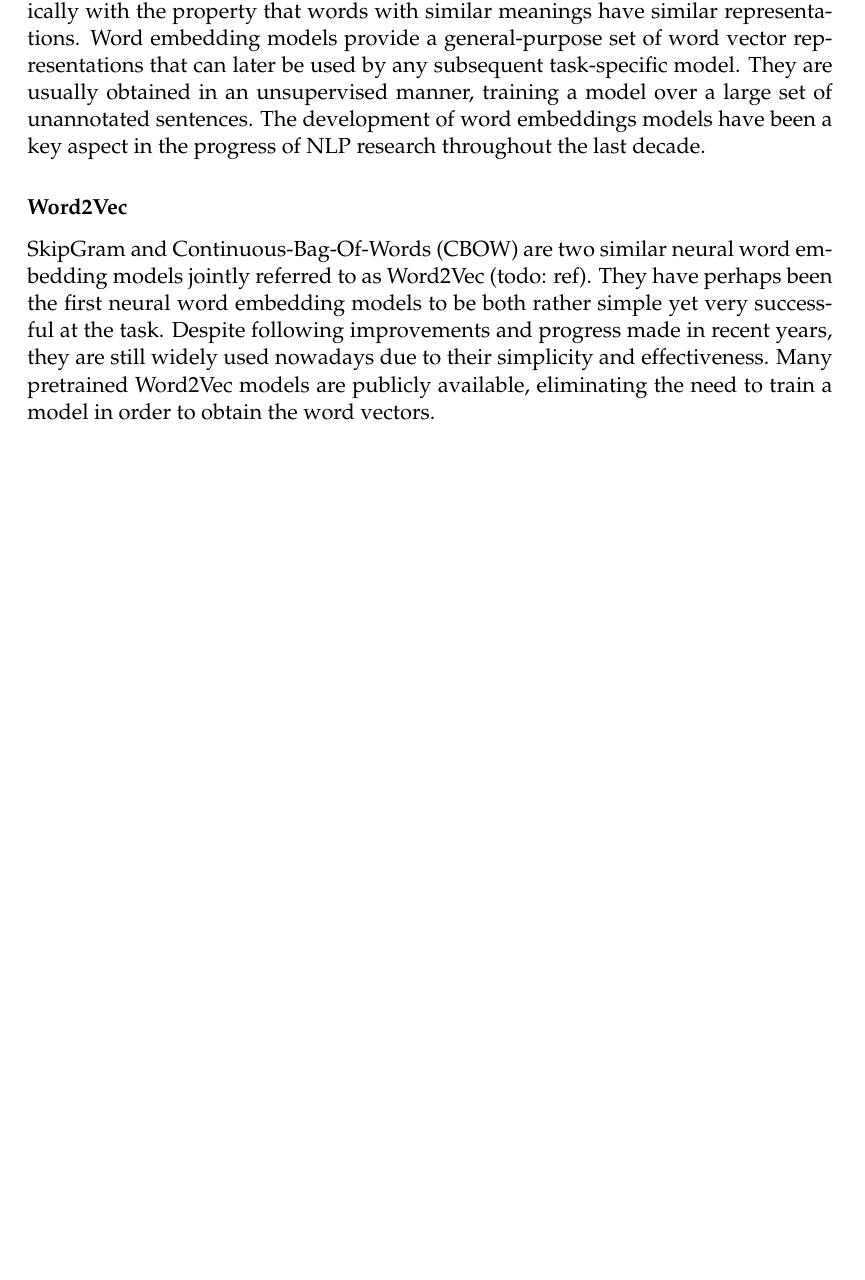
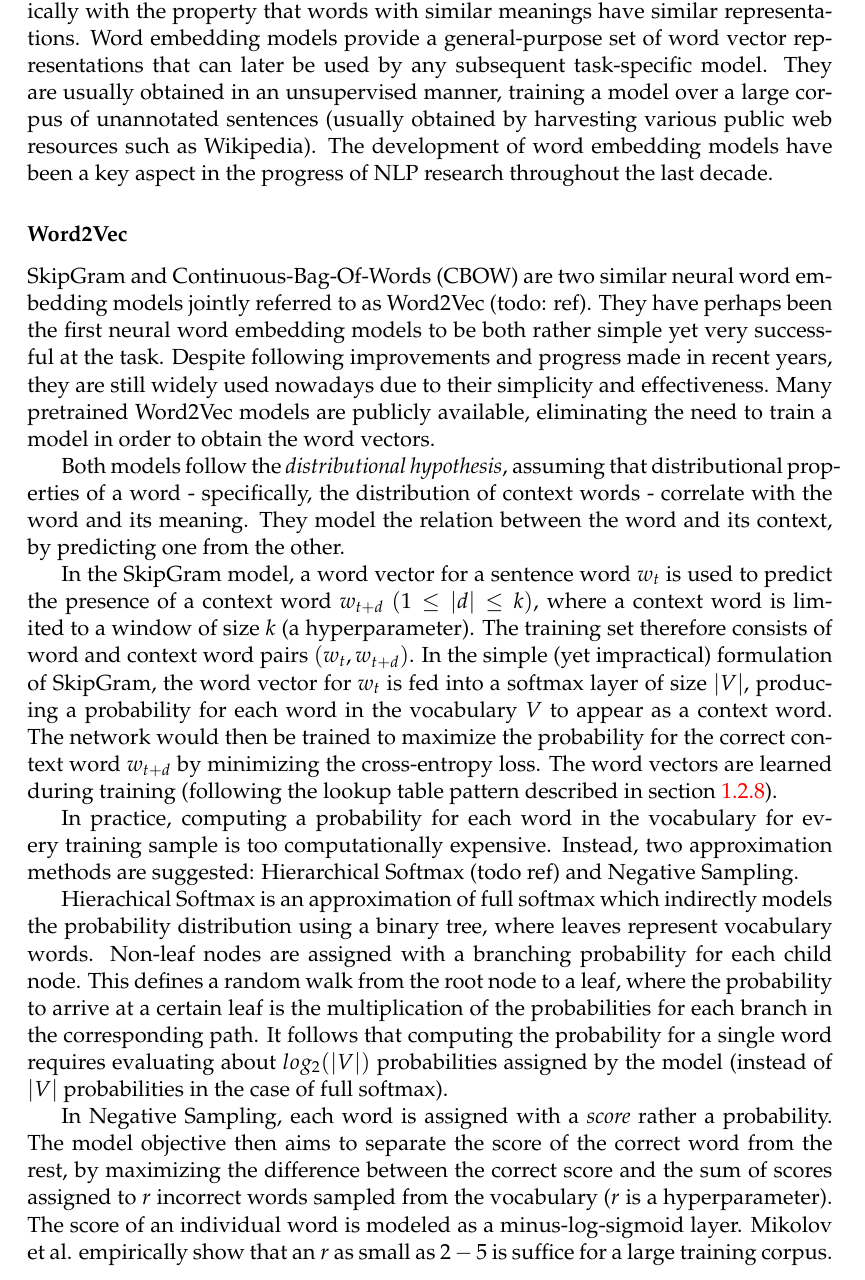
Before and after one commit to avst34/Thesis-Project, a LaTeX thesis (main.tex, which reads Chapters/Background.tex): part of page 34 of 44, cut so that both start at the same text, the shorter picture padded with empty space. Compiled offline with pdfLaTeX.

Commit message:
Updates from Overleaf

```diff
--- a/Chapters/Background.tex
+++ b/Chapters/Background.tex
@@ -358,11 +358,25 @@ A lookup table entry is only updated upon training over a sample with the corres
 A common approach to this problem is to initialize the corresponding lookup table with pretrained word vectors, obtained by a training separate model designed to learn meaningful word vectors in an unsupervised fashion. Such models are described in greater detail in section \ref{section:wordembeddings} (todo the following section).
 
 \subsection{Pretrained Word Embeddings} \label{section:wordembeddings}
-Word embedding models are a class of learning techniques aiming to map a set of words from a vocabulary into a numeric vector space. A good word embedding model would capture and represent semantic information emitted by the word, typically with the property that words with similar meanings have similar representations. Word embedding models provide a general-purpose set of word vector representations that can later be used by any subsequent task-specific model. They are usually obtained in an unsupervised manner, training a model over a large set of unannotated sentences. The development of word embeddings models have been a key aspect in the progress of NLP research throughout the last decade.
+Word embedding models are a class of learning techniques aiming to map a set of words from a vocabulary into a numeric vector space. A good word embedding model would capture and represent semantic information emitted by the word, typically with the property that words with similar meanings have similar representations. Word embedding models provide a general-purpose set of word vector representations that can later be used by any subsequent task-specific model. They are usually obtained in an unsupervised manner, training a model over a large corpus of unannotated sentences (usually obtained by harvesting various public web resources such as Wikipedia). The development of word embedding models have been a key aspect in the progress of NLP research throughout the last decade.
 
 \subsubsection{Word2Vec}
 
 SkipGram and Continuous-Bag-Of-Words (CBOW) are two similar neural word embedding models jointly referred to as Word2Vec (todo: ref). They have perhaps been the first neural word embedding models to be both rather simple yet very successful at the task. Despite following improvements and progress made in recent years, they are still widely used nowadays due to their simplicity and effectiveness. Many pretrained Word2Vec models are publicly available, eliminating the need to train a model in order to obtain the word vectors.
+
+Both models follow the \emph{distributional hypothesis}, assuming that distributional properties of a word - specifically, the distribution of context words - correlate with the word and its meaning. They model the relation between the word and its context, by predicting one from the other.
+
+In the SkipGram model, a word vector for a sentence word $w_t$ is used to predict the presence of a context word $w_{t+d}$ $(1 \leq |d| \leq k)$, where a context word is limited to a window of size $k$ (a hyperparameter). The training set therefore consists of word and context word pairs $(w_t, w_{t+d})$. In the simple (yet impractical) formulation of SkipGram, the word vector for $w_t$ is fed into a softmax layer of size $|V|$, producing a probability for each word in the vocabulary $V$ to appear as a context word. The network would then be trained to maximize the probability for the correct context word $w_{t+d}$ by minimizing the cross-entropy loss. The word vectors are learned during training (following the lookup table pattern described in section \ref{section:lookuptables}).
+
+In practice, computing a probability for each word in the vocabulary for every training sample is too computationally expensive. Instead, two approximation methods are suggested: Hierarchical Softmax (todo ref) and Negative Sampling.
+
+Hierachical Softmax is an approximation of full softmax which indirectly models the probability distribution using a binary tree, where leaves represent vocabulary words. Non-leaf nodes are assigned with a branching probability for each child node. This defines a random walk from the root node to a leaf, where the probability to arrive at a certain leaf is the multiplication of the probabilities for each branch in the corresponding path. It follows that computing the probability for a single word requires evaluating about $log_2(|V|)$ probabilities assigned by the model (instead of $|V|$ probabilities in the case of full softmax).
+
+In Negative Sampling, each word is assigned with a \emph{score} rather a probability. The model objective then aims to separate the score of the correct word from the rest, by maximizing the difference between the correct score and the sum of scores assigned to $r$ incorrect words sampled from the vocabulary ($r$ is a hyperparameter). The score of an individual word is modeled as a minus-log-sigmoid layer. Mikolov et al. empirically show  that an $r$ as small as  $2 - 5$ is suffice for a large training corpus.
+
+
+
+
 
 \subsection{Main Approches}
 \subsubsection{The Skip-Gram Model (Word2Vec)}
```
